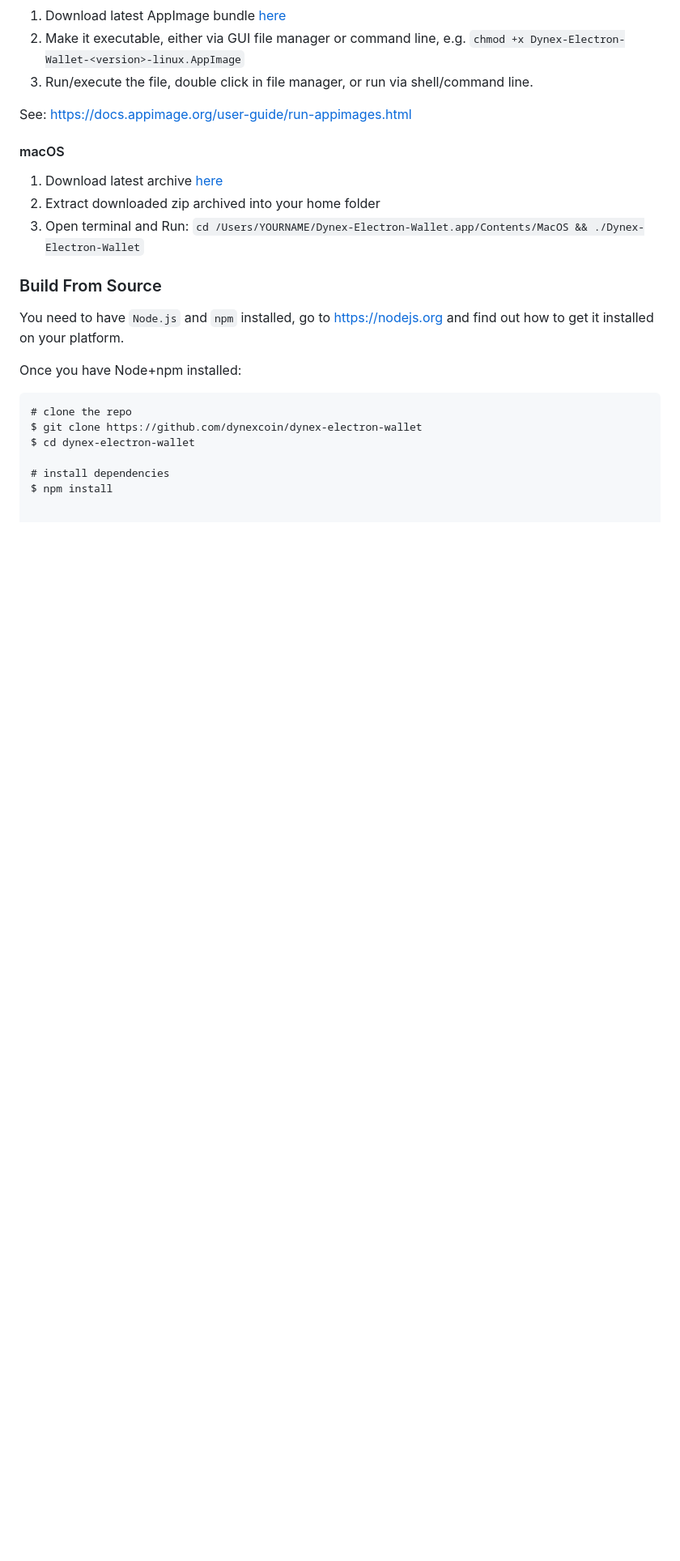
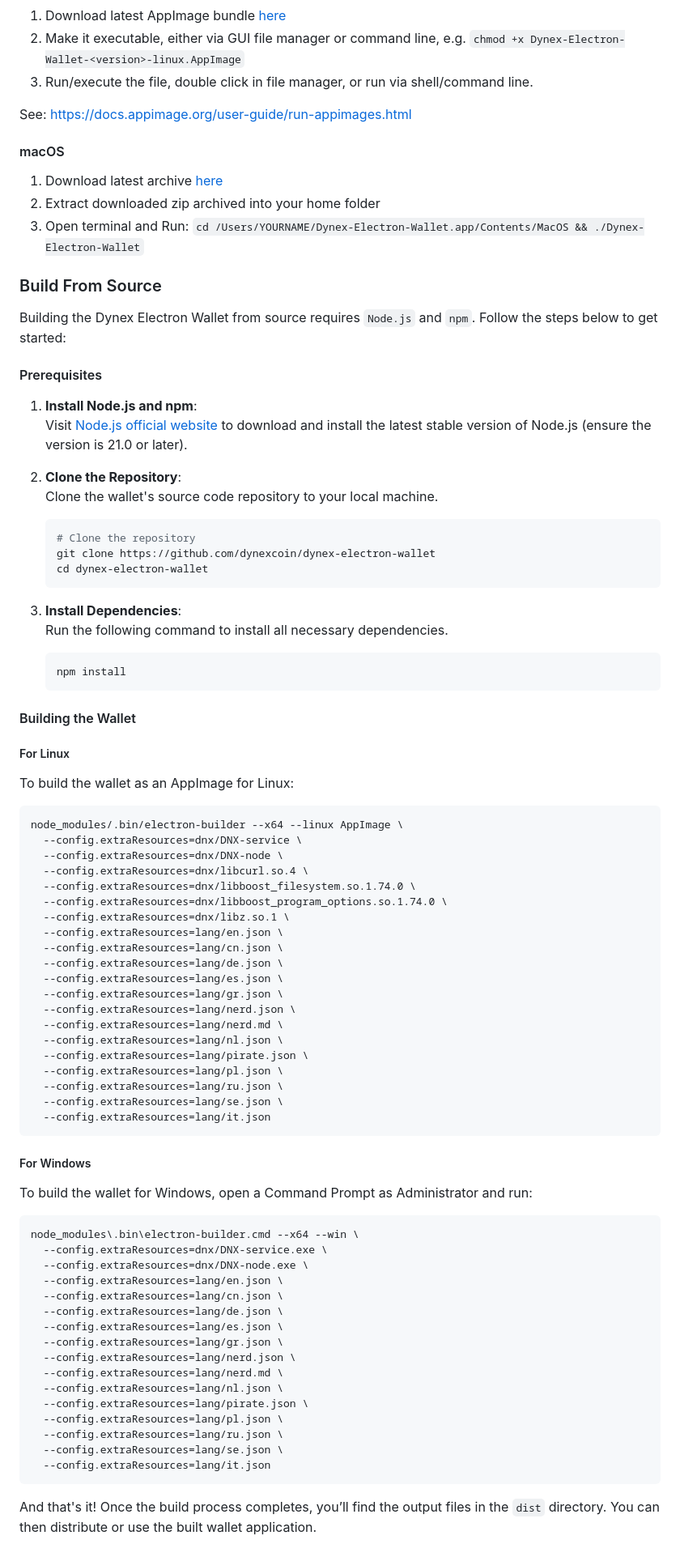
Before and after one commit to dynexcoin/dynex-electron-wallet, a Markdown page: README.md, the part around the change. Shown at 81% size. Drawn GitHub-style; blank space fills up the shorter version.

Commit message:
Update README.md
Update to README.md for build instructions from SOURCE

````diff
--- a/README.md
+++ b/README.md
@@ -100,13 +100,73 @@ See: https://docs.appimage.org/user-guide/run-appimages.html
 3. Open terminal and Run: `cd /Users/YOURNAME/Dynex-Electron-Wallet.app/Contents/MacOS && ./Dynex-Electron-Wallet`
 
 ### Build From Source
-You need to have `Node.js` and `npm` installed, go to https://nodejs.org and find out how to get it installed on your platform.
 
-Once you have Node+npm installed:
+Building the Dynex Electron Wallet from source requires `Node.js` and `npm`. Follow the steps below to get started:
+
+#### Prerequisites
+1. **Install Node.js and npm**:
+   Visit [Node.js official website](https://nodejs.org) to download and install the latest stable version of Node.js (ensure the version is 21.0 or later).
+
+2. **Clone the Repository**:
+   Clone the wallet's source code repository to your local machine.
+   ```bash
+   # Clone the repository
+   git clone https://github.com/dynexcoin/dynex-electron-wallet
+   cd dynex-electron-wallet
+   ```
+
+3. **Install Dependencies**:
+   Run the following command to install all necessary dependencies.
+   ```bash
+   npm install
+   ```
+
+#### Building the Wallet
+
+##### For Linux
+To build the wallet as an AppImage for Linux:
+```bash
+node_modules/.bin/electron-builder --x64 --linux AppImage \
+  --config.extraResources=dnx/DNX-service \
+  --config.extraResources=dnx/DNX-node \
+  --config.extraResources=dnx/libcurl.so.4 \
+  --config.extraResources=dnx/libboost_filesystem.so.1.74.0 \
+  --config.extraResources=dnx/libboost_program_options.so.1.74.0 \
+  --config.extraResources=dnx/libz.so.1 \
+  --config.extraResources=lang/en.json \
+  --config.extraResources=lang/cn.json \
+  --config.extraResources=lang/de.json \
+  --config.extraResources=lang/es.json \
+  --config.extraResources=lang/gr.json \
+  --config.extraResources=lang/nerd.json \
+  --config.extraResources=lang/nerd.md \
+  --config.extraResources=lang/nl.json \
+  --config.extraResources=lang/pirate.json \
+  --config.extraResources=lang/pl.json \
+  --config.extraResources=lang/ru.json \
+  --config.extraResources=lang/se.json \
+  --config.extraResources=lang/it.json
 ```
-# clone the repo
-$ git clone https://github.com/dynexcoin/dynex-electron-wallet
-$ cd dynex-electron-wallet
 
-# install dependencies
-$ npm install
+##### For Windows
+To build the wallet for Windows, open a Command Prompt as Administrator and run:
+```bash
+node_modules\.bin\electron-builder.cmd --x64 --win \
+  --config.extraResources=dnx/DNX-service.exe \
+  --config.extraResources=dnx/DNX-node.exe \
+  --config.extraResources=lang/en.json \
+  --config.extraResources=lang/cn.json \
+  --config.extraResources=lang/de.json \
+  --config.extraResources=lang/es.json \
+  --config.extraResources=lang/gr.json \
+  --config.extraResources=lang/nerd.json \
+  --config.extraResources=lang/nerd.md \
+  --config.extraResources=lang/nl.json \
+  --config.extraResources=lang/pirate.json \
+  --config.extraResources=lang/pl.json \
+  --config.extraResources=lang/ru.json \
+  --config.extraResources=lang/se.json \
+  --config.extraResources=lang/it.json
+```
+
+And that's it! Once the build process completes, you’ll find the output files in the `dist` directory. You can then distribute or use the built wallet application.
````
